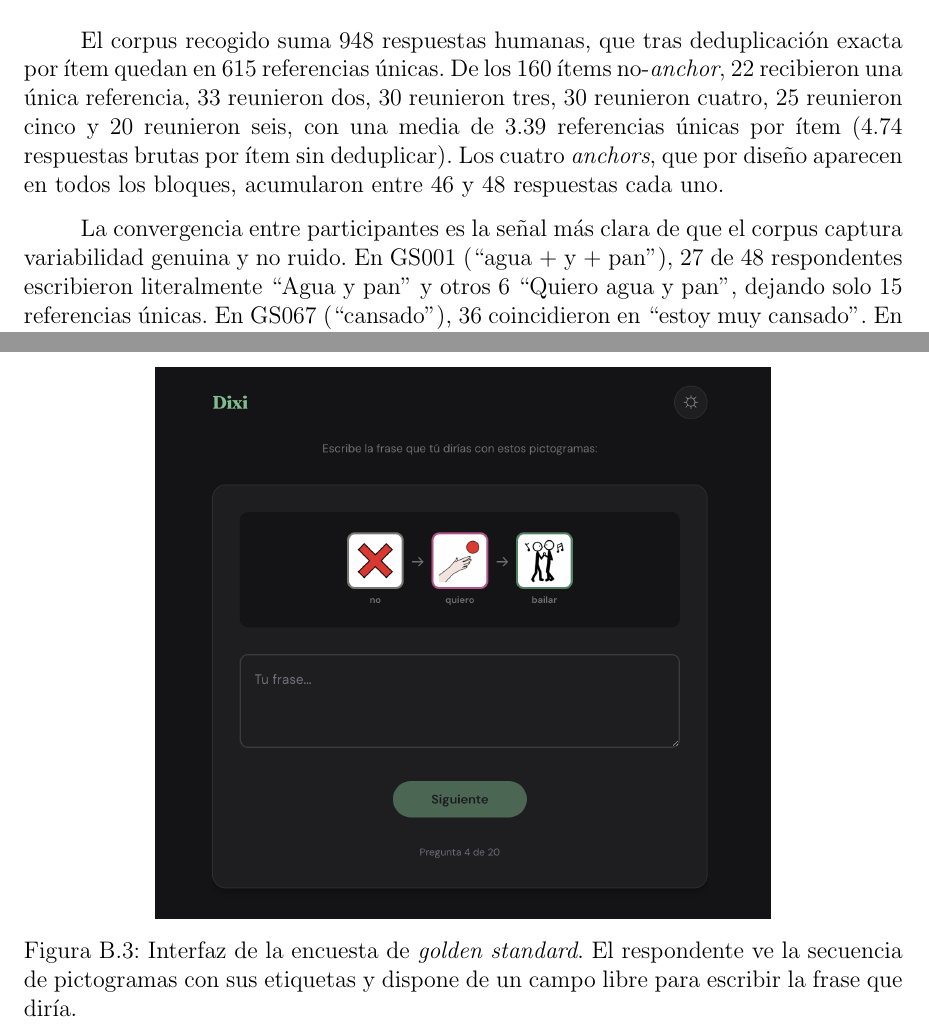
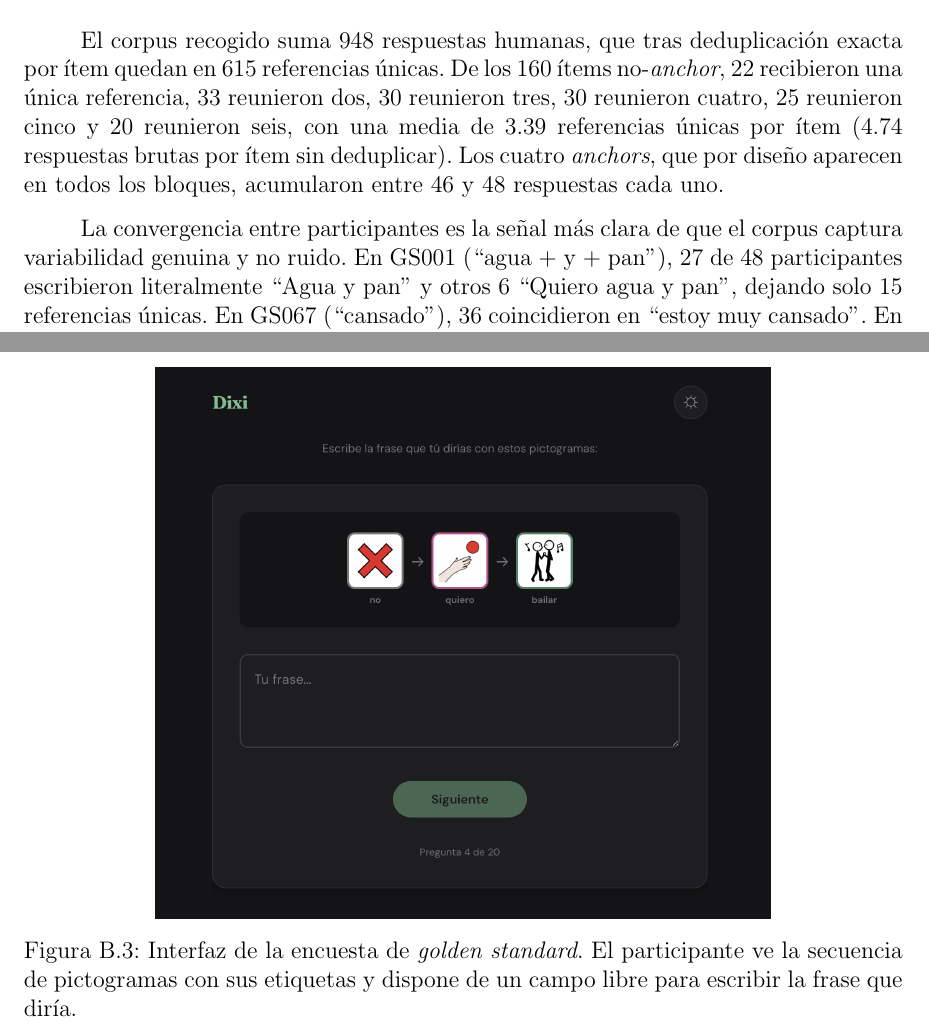
Before and after one commit to Lagaress/tfg-memory, a LaTeX document (main.tex, which reads sections/backmatter/figuras.tex, sections/development/evaluacion-comparativa.tex): two parts of pages 56 and 110 of 127, joined at a grey line, cut so that both start at the same text. Compiled offline with pdfLaTeX.

Commit message:
Replace "respondente" with "participante" across the evaluation section
"Respondente" sounded unnatural in Spanish; "participante" is the
standard term in human research and already used elsewhere in the
same paragraphs.

Co-Authored-By: Claude Opus 4.7 <noreply@anthropic.com>

```diff
--- a/sections/backmatter/figuras.tex
+++ b/sections/backmatter/figuras.tex
@@ -42,7 +42,7 @@ Las dos encuestas se desplegaron como aplicaciones web específicas para el proy
 \begin{figure}[ht]
     \centering
     \includegraphics[width=0.7\textwidth]{figures/eval-golden-encuesta.png}
-    \caption{Interfaz de la encuesta de \textit{golden standard}. El respondente ve la secuencia de pictogramas con sus etiquetas y dispone de un campo libre para escribir la frase que diría.}
+    \caption{Interfaz de la encuesta de \textit{golden standard}. El participante ve la secuencia de pictogramas con sus etiquetas y dispone de un campo libre para escribir la frase que diría.}
     \label{fig:eval-golden-encuesta}
 \end{figure}
 
--- a/sections/development/evaluacion-comparativa.tex
+++ b/sections/development/evaluacion-comparativa.tex
@@ -38,7 +38,7 @@ Completos/inscritos & 3/6 & 6/6 & 3/6 & 6/6 & 5/5 & 5/5 & 6/6 & 3/6 & 2/5 & 6/6
 
 El corpus recogido suma 948 respuestas humanas, que tras deduplicación exacta por ítem quedan en 615 referencias únicas. De los 160 ítems no-\textit{anchor}, 22 recibieron una única referencia, 33 reunieron dos, 30 reunieron tres, 30 reunieron cuatro, 25 reunieron cinco y 20 reunieron seis, con una media de 3.39 referencias únicas por ítem (4.74 respuestas brutas por ítem sin deduplicar). Los cuatro \textit{anchors}, que por diseño aparecen en todos los bloques, acumularon entre 46 y 48 respuestas cada uno.
 
-La convergencia entre participantes es la señal más clara de que el corpus captura variabilidad genuina y no ruido. En GS001 (``agua + y + pan''), 27 de 48 respondentes escribieron literalmente ``Agua y pan'' y otros 6 ``Quiero agua y pan'', dejando solo 15 referencias únicas. En GS067 (``cansado''), 36 coincidieron en ``estoy muy cansado''. En GS143 (``yo + querer + agua''), 27 escribieron ``yo quiero agua'' y 11 ``quiero agua''. En total se registraron 168 pares (ítem, texto) repetidos por distintos participantes, y ningún respondente usó el mismo texto en cinco o más ítems distintos, lo que descarta patrones de spam o relleno.
+La convergencia entre participantes es la señal más clara de que el corpus captura variabilidad genuina y no ruido. En GS001 (``agua + y + pan''), 27 de 48 participantes escribieron literalmente ``Agua y pan'' y otros 6 ``Quiero agua y pan'', dejando solo 15 referencias únicas. En GS067 (``cansado''), 36 coincidieron en ``estoy muy cansado''. En GS143 (``yo + querer + agua''), 27 escribieron ``yo quiero agua'' y 11 ``quiero agua''. En total se registraron 168 pares (ítem, texto) repetidos por distintos participantes, y ningún participante usó el mismo texto en cinco o más ítems distintos, lo que descarta patrones de spam o relleno.
 
 El \textit{golden standard} final contiene los 164 ítems del diseño: los 160 no-\textit{anchor} más los 4 \textit{anchors}, todos con referencias humanas recogidas. Cada ítem lleva asociada su lista de referencias únicas, lista para alimentar BLEU y chrF multi-referencia, junto con la frecuencia con la que cada formulación fue producida por los participantes.
 
```
Also changed, not shown: sections/development/evaluacion-comparativa.tex (4 more changed lines).
